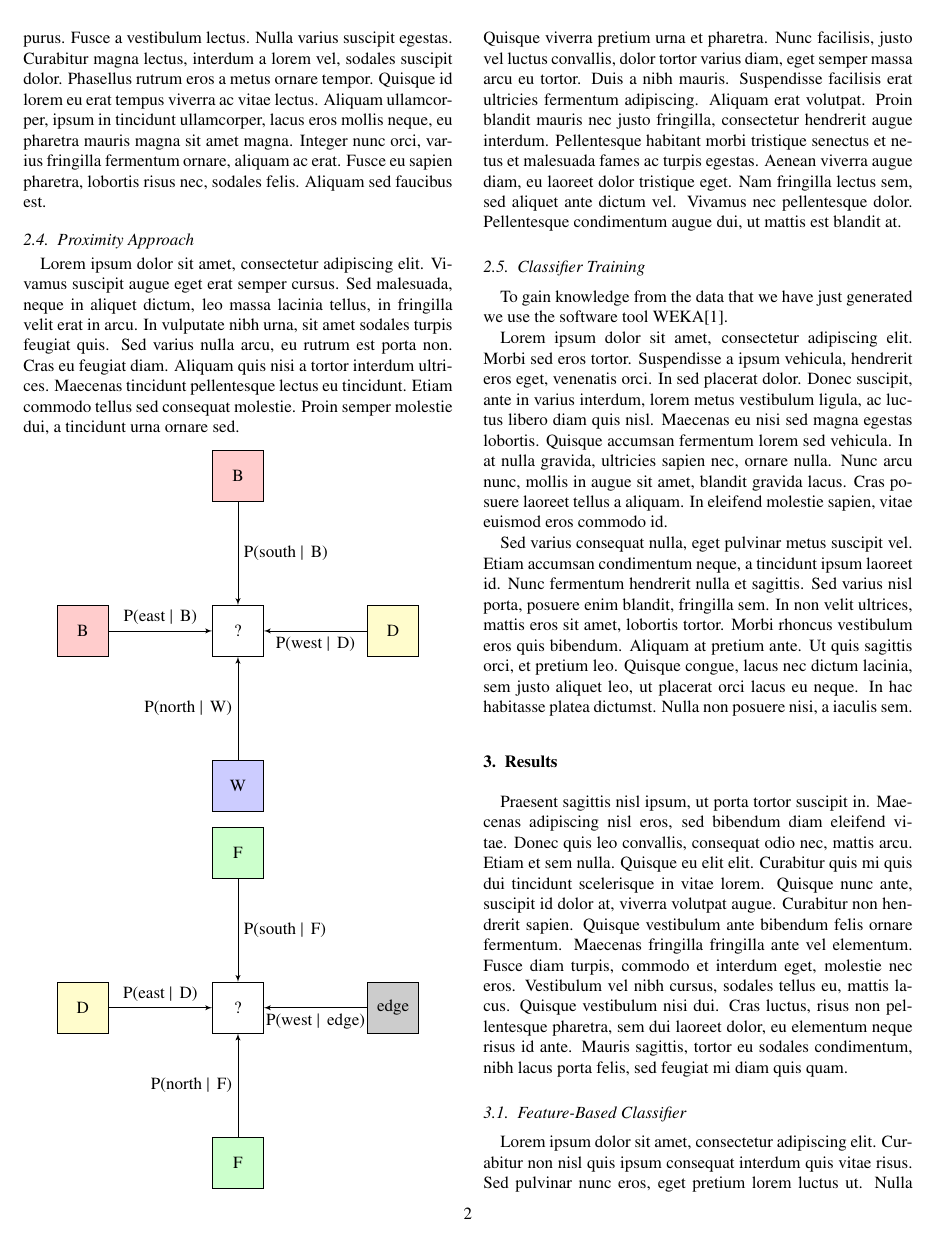
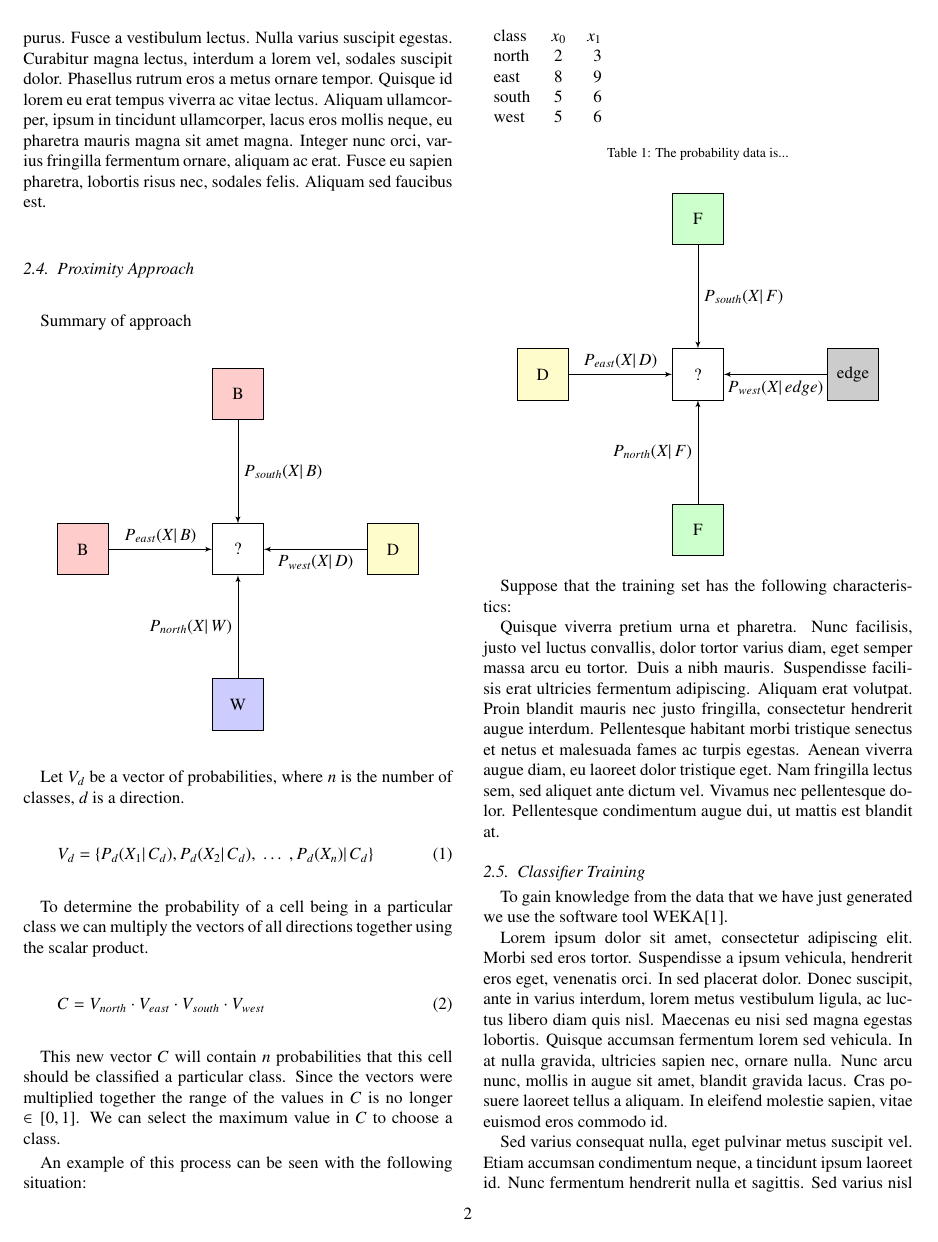
Before and after one commit to hockeybuggy/handDrawnMapRecognition, a LaTeX paper (docs/report.tex): page 2 of 3 before the commit and page 2 of 4 after it. Compiled offline with pdfLaTeX.

Commit message:
Added a table to proximity approch section

```diff
--- a/docs/report.tex
+++ b/docs/report.tex
@@ -193,13 +193,7 @@ sapien pharetra, lobortis risus nec, sodales felis. Aliquam sed faucibus est.
 \subsection{Proximity Approach}
 \label{process:proximity}
 
-Lorem ipsum dolor sit amet, consectetur adipiscing elit. Vivamus suscipit augue
-eget erat semper cursus. Sed malesuada, neque in aliquet dictum, leo massa
-lacinia tellus, in fringilla velit erat in arcu. In vulputate nibh urna, sit
-amet sodales turpis feugiat quis. Sed varius nulla arcu, eu rutrum est porta
-non. Cras eu feugiat diam. Aliquam quis nisi a tortor interdum ultrices.
-Maecenas tincidunt pellentesque lectus eu tincidunt. Etiam commodo tellus sed
-consequat molestie. Proin semper molestie dui, a tincidunt urna ornare sed.
+Summary of approach
 
 \begin{center}
 \begin{tikzpicture}[node distance = 3.2 cm, auto]
@@ -209,12 +203,35 @@ consequat molestie. Proin semper molestie dui, a tincidunt urna ornare sed.
     \node[dcell, right of=center](right){D};
     \node[wcell, below of=center](bottom){W};
 
-    \path[line] (top)   -- node {P(south \textbar \, B)} (center);
-    \path[line] (left)  -- node {P(east \textbar \, B)} (center);
-    \path[line] (right) -- node {P(west \textbar \, D)} (center);
-    \path[line] (bottom) -- node {P(north \textbar \, W)} (center);
+    \path[line] (top)   -- node {$P_{south}(X | \, B)$} (center);
+
+    \path[line] (left)  -- node {$P_{east}(X | \, B)$} (center);
+    \path[line] (right) -- node {$P_{west}(X | \, D)$} (center);
+    \path[line] (bottom) -- node {$P_{north}(X | \, W)$} (center);
 \end{tikzpicture}
 \end{center}
+
+Let $V_{d}$ be a vector of probabilities, where $n$ is the number of classes,
+$d$ is a direction.
+
+\begin{equation}
+V_{d} = \{P_{d}{(X_{1} | \, C_{d})}, P_{d}{(X_{2} | \, C_{d}),\; \ldots \; , P_{d}{(X_{n}) | \, C_{d}}}\}
+\end{equation}
+
+ To determine the probability of a cell being in a particular class
+we can multiply the vectors of all directions together using the scalar
+product.
+
+\begin{equation}
+C = V_{north} \cdot V_{east} \cdot V_{south} \cdot V_{west}
+\end{equation}
+
+This new vector $C$ will contain $n$ probabilities that this cell should be
+classified a particular class. Since the vectors were multiplied together the
+range of the values in $C$ is no longer $\in[0,1]$. We can select the maximum
+value in $C$ to choose a class.
+
+An example of this process can be seen with the following situation:
 
 \begin{center}
 \begin{tikzpicture}[node distance = 3.2 cm, auto]
@@ -224,12 +241,26 @@ consequat molestie. Proin semper molestie dui, a tincidunt urna ornare sed.
     \node[ecell, right of=center](right){edge};
     \node[fcell, below of=center](bottom){F};
 
-    \path[line] (top)   -- node {P(south \textbar \, F)} (center);
-    \path[line] (left)  -- node {P(east \textbar \, D)} (center);
-    \path[line] (right) -- node {P(west \textbar \, edge)} (center);
-    \path[line] (bottom) -- node {P(north \textbar \, F)} (center);
+    \path[line] (top)   -- node {$P_{south}(X | \, F)$} (center);
+    \path[line] (left)  -- node {$P_{east}(X | \, D)$} (center);
+    \path[line] (right) -- node {$P_{west}(X | \, edge)$} (center);
+    \path[line] (bottom) -- node {$P_{north}(X | \, F)$} (center);
 \end{tikzpicture}
 \end{center}
+
+Suppose that the training set has the following characteristics:
+
+\begin{table}
+\begin{tabular}{ l c r }
+    class & $x_{0}$ & $x_{1}$ \\
+    north & 2 & 3 \\
+    east  & 8 & 9 \\
+    south & 5 & 6 \\
+    west  & 5 & 6 \\
+\end{tabular}
+\caption{The probability data is...} %TODO
+\end{table}
+
 Quisque viverra pretium urna et pharetra. Nunc facilisis, justo vel luctus
 convallis, dolor tortor varius diam, eget semper massa arcu eu tortor. Duis a
 nibh mauris. Suspendisse facilisis erat ultricies fermentum adipiscing. Aliquam
```
Also changed, not shown: docs/report.pdf.
